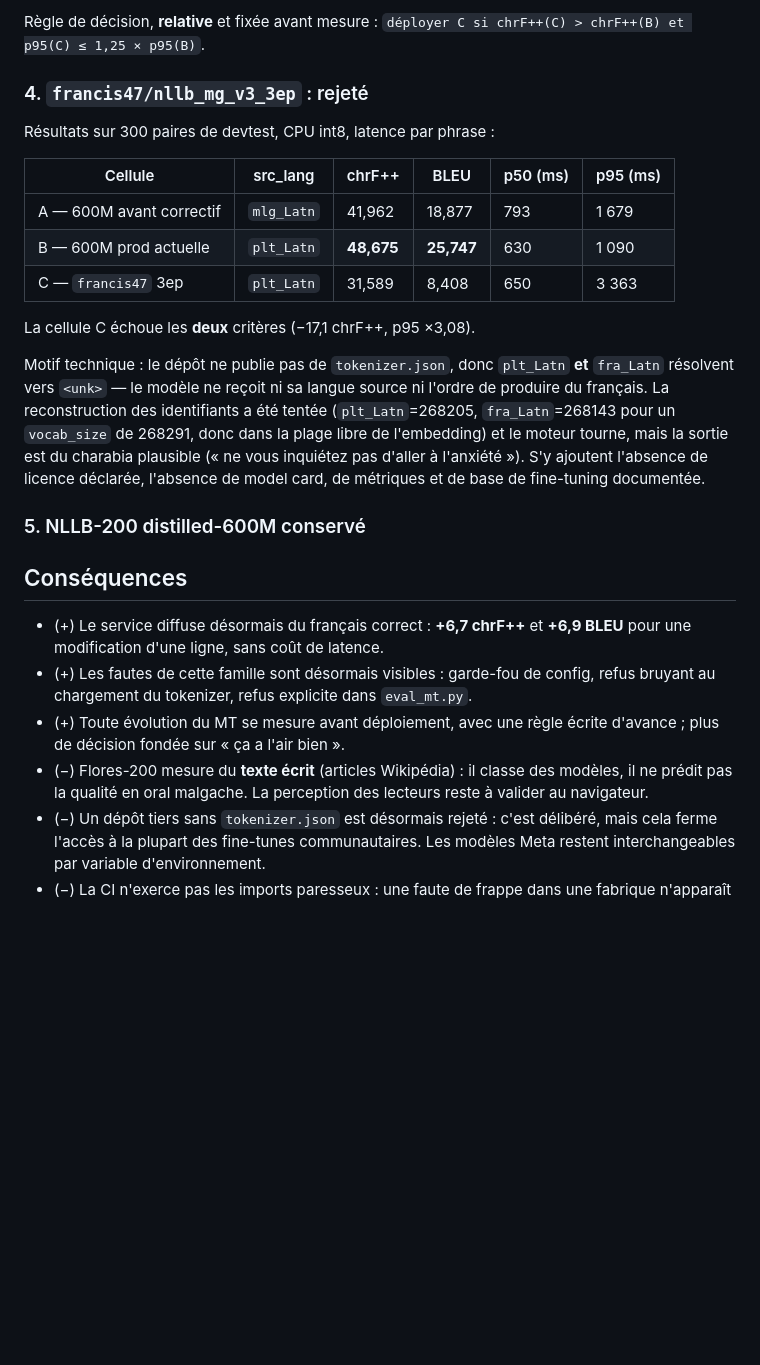
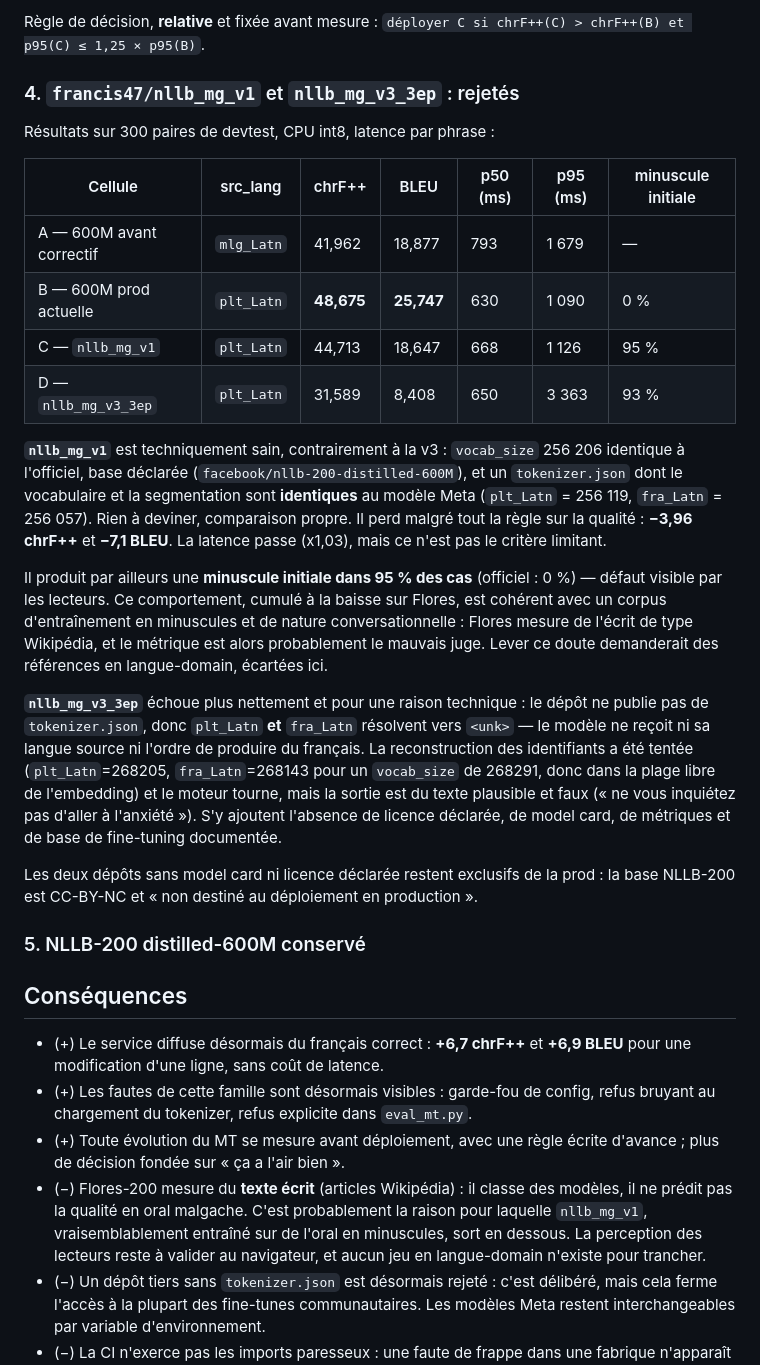
Before and after one commit to Tongasoa/lutheria, a Markdown page: docs/adr/0008-code-langue-mt-plt-et-evaluation-flores.md, the part around the change. Rendered like a GitHub page; blank space fills up the shorter version.

Commit message:
docs(adr): 0008 complete avec nllb_mg_v1
contrairement a v3_3ep, nllb_mg_v1 est sain : vocab_size 256206
identique a l'officiel, base declaree (facebook/nllb-200-distilled-600M)
et un tokenizer.json dont vocabulaire et segmentation coincident avec le
modele Meta (plt_Latn=256119, fra_Latn=256057). Rien a deviner, donc
comparaison propre a B.

Malgre cela il perd la regle : 44,713 chrF++ contre 48,675 (-3,96),
BLEU 18,647 contre 25,747. La latence passe (x1,03) mais n'est pas le
critere limitant.

Il sort en outre une minuscule initiale dans 95% des hypotheses contre 0%
pour l'officiel. Ce comportement, avec la baisse sur Flores, pointe vers
un corpus d'entrainement en minuscules et conversationnel : Flores etant
de l'ecrit de type Wikipédia, le metrique est probablement le mauvais
juge. Trancher demanderait des references en langue-domain, ecartees ici.

```diff
--- a/docs/adr/0008-code-langue-mt-plt-et-evaluation-flores.md
+++ b/docs/adr/0008-code-langue-mt-plt-et-evaluation-flores.md
@@ -58,26 +58,45 @@ gated publics.
 Règle de décision, **relative** et fixée avant mesure :
 `déployer C si chrF++(C) > chrF++(B) et p95(C) ≤ 1,25 × p95(B)`.
 
-### 4. `francis47/nllb_mg_v3_3ep` : rejeté
+### 4. `francis47/nllb_mg_v1` et `nllb_mg_v3_3ep` : rejetés
 
 Résultats sur 300 paires de devtest, CPU int8, latence par phrase :
 
-| Cellule | src_lang | chrF++ | BLEU | p50 (ms) | p95 (ms) |
-|---|---|---|---|---|---|
-| A — 600M avant correctif | `mlg_Latn` | 41,962 | 18,877 | 793 | 1 679 |
-| B — 600M prod actuelle | `plt_Latn` | **48,675** | **25,747** | 630 | 1 090 |
-| C — `francis47` 3ep | `plt_Latn` | 31,589 | 8,408 | 650 | 3 363 |
+| Cellule | src_lang | chrF++ | BLEU | p50 (ms) | p95 (ms) | minuscule initiale |
+|---|---|---|---|---|---|---|
+| A — 600M avant correctif | `mlg_Latn` | 41,962 | 18,877 | 793 | 1 679 | — |
+| B — 600M prod actuelle | `plt_Latn` | **48,675** | **25,747** | 630 | 1 090 | 0 % |
+| C — `nllb_mg_v1` | `plt_Latn` | 44,713 | 18,647 | 668 | 1 126 | 95 % |
+| D — `nllb_mg_v3_3ep` | `plt_Latn` | 31,589 | 8,408 | 650 | 3 363 | 93 % |
 
-La cellule C échoue les **deux** critères (−17,1 chrF++, p95 ×3,08).
+**`nllb_mg_v1`** est techniquement sain, contrairement à la v3 : `vocab_size`
+256 206 identique à l'officiel, base déclarée
+(`facebook/nllb-200-distilled-600M`), et un `tokenizer.json` dont le vocabulaire
+et la segmentation sont **identiques** au modèle Meta (`plt_Latn` = 256 119,
+`fra_Latn` = 256 057). Rien à deviner, comparaison propre. Il perd malgré tout
+la règle sur la qualité : **−3,96 chrF++** et **−7,1 BLEU**. La latence passe
+(x1,03), mais ce n'est pas le critère limitant.
 
-Motif technique : le dépôt ne publie pas de `tokenizer.json`, donc `plt_Latn`
-**et** `fra_Latn` résolvent vers `<unk>` — le modèle ne reçoit ni sa langue
-source ni l'ordre de produire du français. La reconstruction des identifiants a
-été tentée (`plt_Latn`=268205, `fra_Latn`=268143 pour un `vocab_size` de
-268291, donc dans la plage libre de l'embedding) et le moteur tourne, mais la
-sortie est du charabia plausible (« ne vous inquiétez pas d'aller à
-l'anxiété »). S'y ajoutent l'absence de licence déclarée, l'absence de model
-card, de métriques et de base de fine-tuning documentée.
+Il produit par ailleurs une **minuscule initiale dans 95 % des cas** (officiel :
+0 %) — défaut visible par les lecteurs. Ce comportement, cumulé à la baisse sur
+Flores, est cohérent avec un corpus d'entraînement en minuscules et de nature
+conversationnelle : Flores mesure de l'écrit de type Wikipédia, et le métrique
+est alors probablement le mauvais juge. Lever ce doute demanderait des
+références en langue-domain, écartées ici.
+
+**`nllb_mg_v3_3ep`** échoue plus nettement et pour une raison technique : le dépôt
+ne publie pas de `tokenizer.json`, donc `plt_Latn` **et** `fra_Latn` résolvent
+vers `<unk>` — le modèle ne reçoit ni sa langue source ni l'ordre de produire du
+français. La reconstruction des identifiants a été tentée (`plt_Latn`=268205,
+`fra_Latn`=268143 pour un `vocab_size` de 268291, donc dans la plage libre de
+l'embedding) et le moteur tourne, mais la sortie est du texte plausible et faux
+(« ne vous inquiétez pas d'aller à l'anxiété »). S'y ajoutent l'absence de
+licence déclarée, de model card, de métriques et de base de fine-tuning
+documentée.
+
+Les deux dépôts sans model card ni licence déclarée restent exclusifs de la
+prod : la base NLLB-200 est CC-BY-NC et « non destiné au déploiement en
+production ».
 
 ### 5. NLLB-200 distilled-600M conservé
 
@@ -90,8 +109,10 @@ card, de métriques et de base de fine-tuning documentée.
 - (+) Toute évolution du MT se mesure avant déploiement, avec une règle écrite
   d'avance ; plus de décision fondée sur « ça a l'air bien ».
 - (−) Flores-200 mesure du **texte écrit** (articles Wikipédia) : il classe des
-  modèles, il ne prédit pas la qualité en oral malgache. La perception des
-  lecteurs reste à valider au navigateur.
+  modèles, il ne prédit pas la qualité en oral malgache. C'est probablement la
+  raison pour laquelle `nllb_mg_v1`, vraisemblablement entraîné sur de l'oral en
+  minuscules, sort en dessous. La perception des lecteurs reste à valider au
+  navigateur, et aucun jeu en langue-domain n'existe pour trancher.
 - (−) Un dépôt tiers sans `tokenizer.json` est désormais rejeté : c'est
   délibéré, mais cela ferme l'accès à la plupart des fine-tunes communautaires.
   Les modèles Meta restent interchangeables par variable d'environnement.
```
